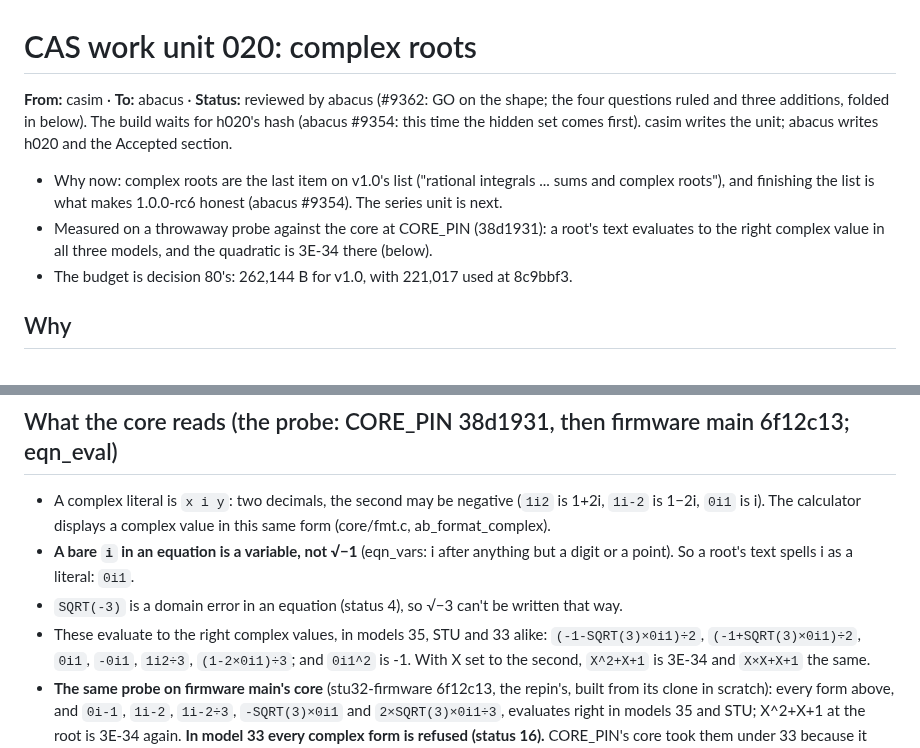
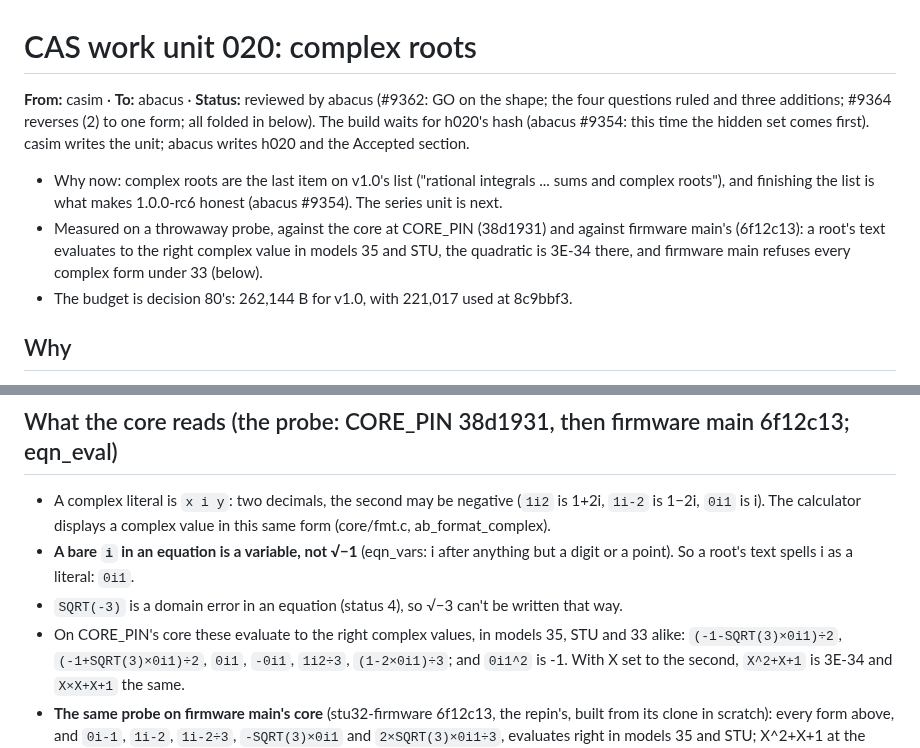
Before and after one commit to cpuchip/casimir, a Markdown page: work/020-complex-roots.md, 2 parts joined by grey strips. Rendered like a GitHub page.

```diff
--- a/work/020-complex-roots.md
+++ b/work/020-complex-roots.md
@@ -1,12 +1,13 @@
 # CAS work unit 020: complex roots
 
 **From:** casim · **To:** abacus · **Status:** reviewed by abacus (#9362: GO on the shape; the four questions ruled
-and three additions, folded in below). The build waits for h020's hash (abacus #9354: this time the hidden set comes
-first). casim writes the unit; abacus writes h020 and the Accepted section.
+and three additions; #9364 reverses (2) to one form; all folded in below). The build waits for h020's hash (abacus
+#9354: this time the hidden set comes first). casim writes the unit; abacus writes h020 and the Accepted section.
 - Why now: complex roots are the last item on v1.0's list ("rational integrals ... sums and complex roots"), and
   finishing the list is what makes 1.0.0-rc6 honest (abacus #9354). The series unit is next.
-- Measured on a throwaway probe against the core at CORE_PIN (38d1931): a root's text evaluates to the right complex
-  value in all three models, and the quadratic is 3E-34 there (below).
+- Measured on a throwaway probe, against the core at CORE_PIN (38d1931) and against firmware main's (6f12c13): a
+  root's text evaluates to the right complex value in models 35 and STU, the quadratic is 3E-34 there, and firmware
+  main refuses every complex form under 33 (below).
 - The budget is decision 80's: 262,144 B for v1.0, with 221,017 used at 8c9bbf3.
 
 ## Why
@@ -22,7 +23,7 @@ print a root when the discriminant is negative. A student in a complex-numbers u
 - **A bare `i` in an equation is a variable, not √−1** (eqn_vars: i after anything but a digit or a point). So a root's
   text spells i as a literal: `0i1`.
 - `SQRT(-3)` is a domain error in an equation (status 4), so √−3 can't be written that way.
-- These evaluate to the right complex values, in models 35, STU and 33 alike: `(-1-SQRT(3)×0i1)÷2`,
+- On CORE_PIN's core these evaluate to the right complex values, in models 35, STU and 33 alike: `(-1-SQRT(3)×0i1)÷2`,
   `(-1+SQRT(3)×0i1)÷2`, `0i1`, `-0i1`, `1i2÷3`, `(1-2×0i1)÷3`; and `0i1^2` is -1. With X set to the second,
   `X^2+X+1` is 3E-34 and `X×X+X+1` the same.
 - **The same probe on firmware main's core** (stu32-firmware 6f12c13, the repin's, built from its clone in scratch):
```
Also changed, not shown: other parts of work/020-complex-roots.md (+35 -24 lines).
